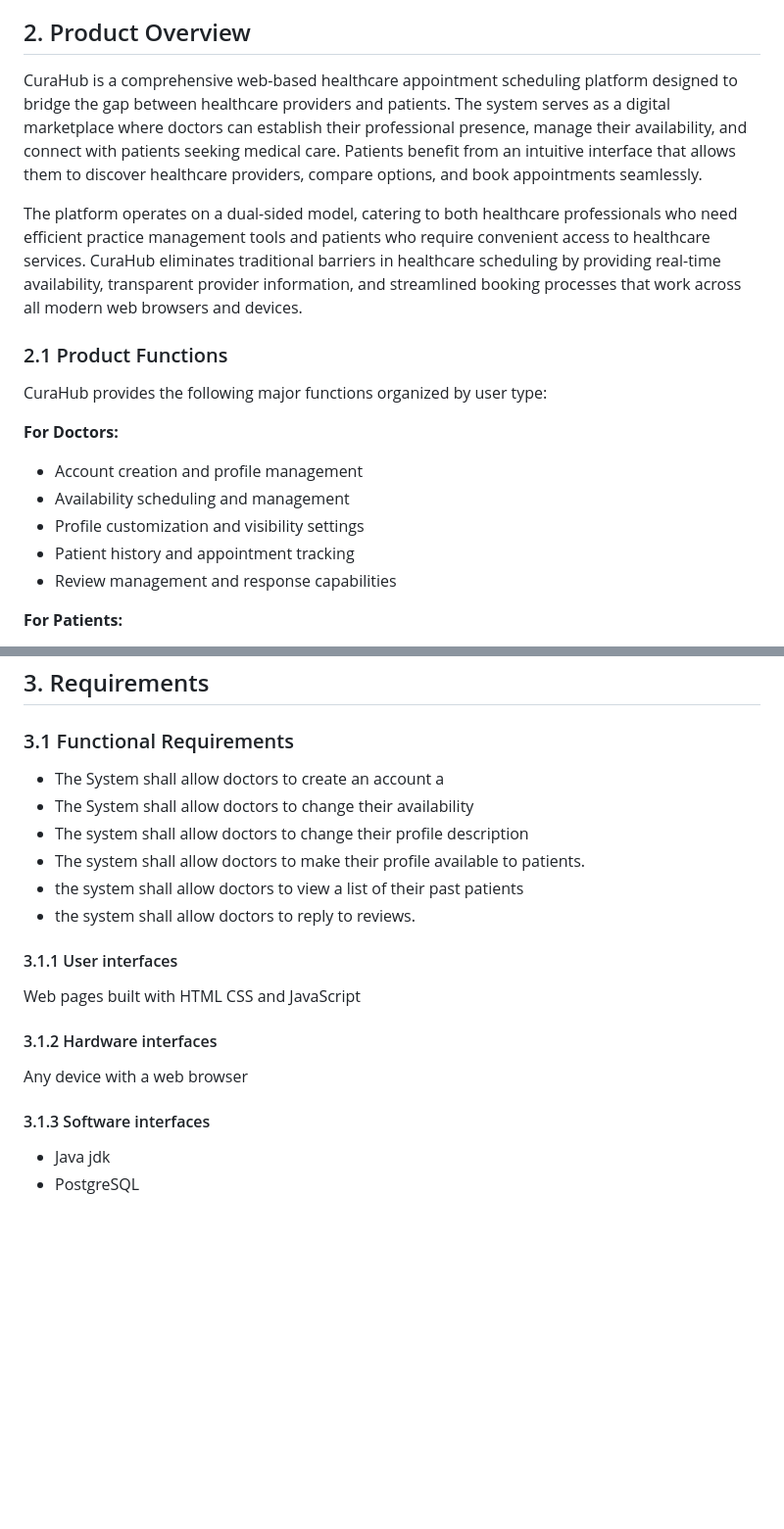
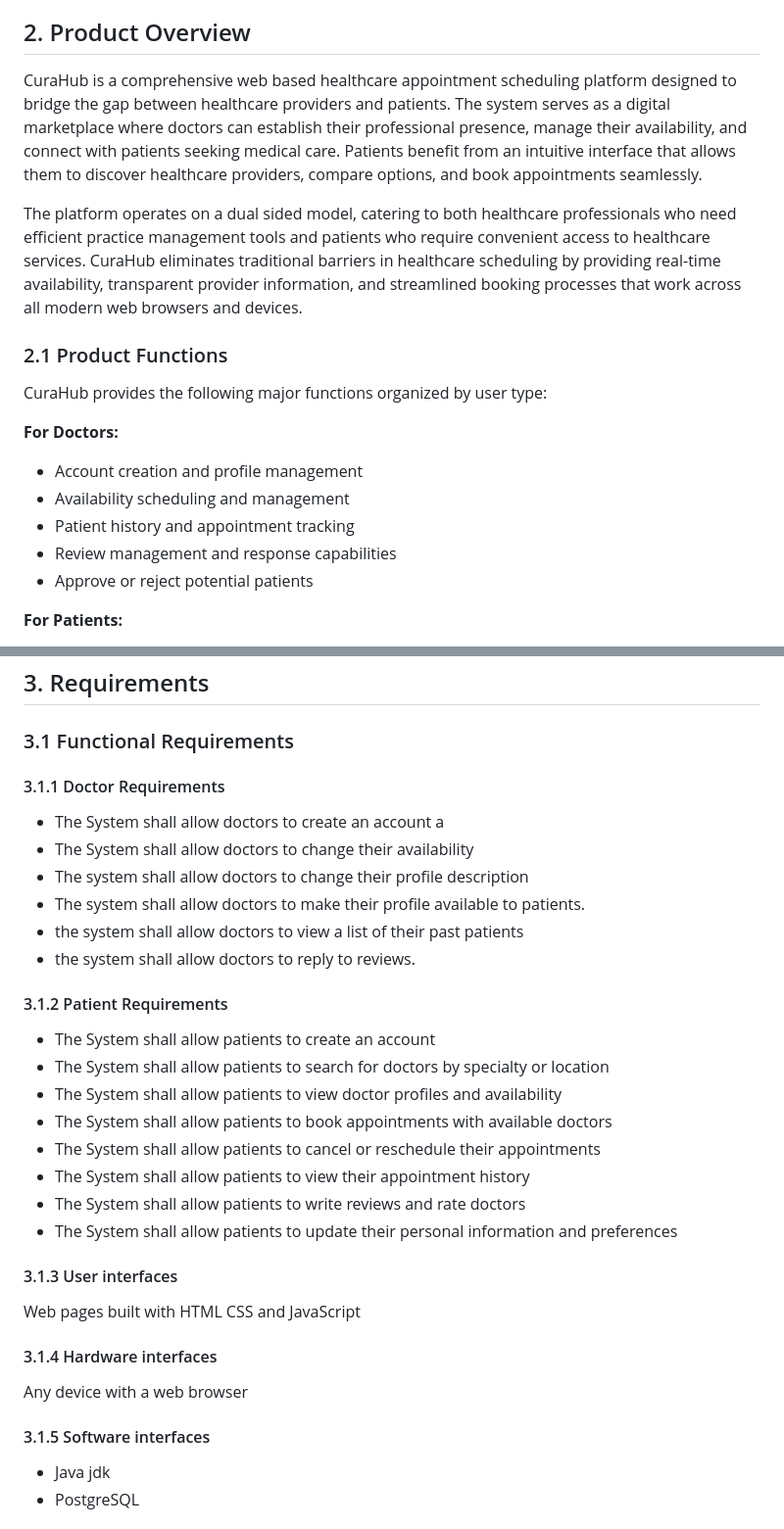
Before and after one commit to twinklymeat/CuraHub, a Markdown page: doc/CuraHub SRS.md, 2 parts joined by grey strips. Shown at 98% size. GitHub-like rendering; blank space fills up the shorter version.

Commit message:
added functional features for patients

```diff
--- a/doc/CuraHub SRS.md
+++ b/doc/CuraHub SRS.md
@@ -67,9 +67,9 @@ CuraHub is a web-based application that connects doctors and patients through an
 Section 1 is the Introduction, and is intended for anyone. Section 2 is about the product and its features, mostly intended for customers, and Section 3 is about the requirements for the product and development process, meant for the developers.
 
 ## 2. Product Overview
-CuraHub is a comprehensive web-based healthcare appointment scheduling platform designed to bridge the gap between healthcare providers and patients. The system serves as a digital marketplace where doctors can establish their professional presence, manage their availability, and connect with patients seeking medical care. Patients benefit from an intuitive interface that allows them to discover healthcare providers, compare options, and book appointments seamlessly.
+CuraHub is a comprehensive web based healthcare appointment scheduling platform designed to bridge the gap between healthcare providers and patients. The system serves as a digital marketplace where doctors can establish their professional presence, manage their availability, and connect with patients seeking medical care. Patients benefit from an intuitive interface that allows them to discover healthcare providers, compare options, and book appointments seamlessly.
 
-The platform operates on a dual-sided model, catering to both healthcare professionals who need efficient practice management tools and patients who require convenient access to healthcare services. CuraHub eliminates traditional barriers in healthcare scheduling by providing real-time availability, transparent provider information, and streamlined booking processes that work across all modern web browsers and devices.
+The platform operates on a dual sided model, catering to both healthcare professionals who need efficient practice management tools and patients who require convenient access to healthcare services. CuraHub eliminates traditional barriers in healthcare scheduling by providing real-time availability, transparent provider information, and streamlined booking processes that work across all modern web browsers and devices.
 
 ### 2.1 Product Functions
 CuraHub provides the following major functions organized by user type:
@@ -77,9 +77,9 @@ CuraHub provides the following major functions organized by user type:
 **For Doctors:**
 * Account creation and profile management
 * Availability scheduling and management
-* Profile customization and visibility settings
 * Patient history and appointment tracking
 * Review management and response capabilities
+* Approve or reject potential patients
 
 **For Patients:**
 * User registration and account management
@@ -173,6 +173,7 @@ CuraHub serves two primary user classes with distinct characteristics and needs:
 
 ### 3.1 Functional Requirements
 
+#### 3.1.1 Doctor Requirements
 * The System shall allow doctors to create an account a
 * The System shall allow doctors to change their availability
 * The system shall allow doctors to change their profile description
@@ -180,13 +181,23 @@ CuraHub serves two primary user classes with distinct characteristics and needs:
 * the system shall allow doctors to view a list of their past patients
 * the system shall allow doctors to reply to reviews.
 
-#### 3.1.1 User interfaces
+#### 3.1.2 Patient Requirements
+* The System shall allow patients to create an account
+* The System shall allow patients to search for doctors by specialty or location
+* The System shall allow patients to view doctor profiles and availability
+* The System shall allow patients to book appointments with available doctors
+* The System shall allow patients to cancel or reschedule their appointments
+* The System shall allow patients to view their appointment history
+* The System shall allow patients to write reviews and rate doctors
+* The System shall allow patients to update their personal information and preferences
+
+#### 3.1.3 User interfaces
 Web pages built with HTML CSS and JavaScript
 
-#### 3.1.2 Hardware interfaces
+#### 3.1.4 Hardware interfaces
 Any device with a web browser
 
-#### 3.1.3 Software interfaces
+#### 3.1.5 Software interfaces
 * Java jdk
 * PostgreSQL
 
```
Also changed, not shown: other parts of doc/CuraHub SRS.md (+3 -3 lines).
